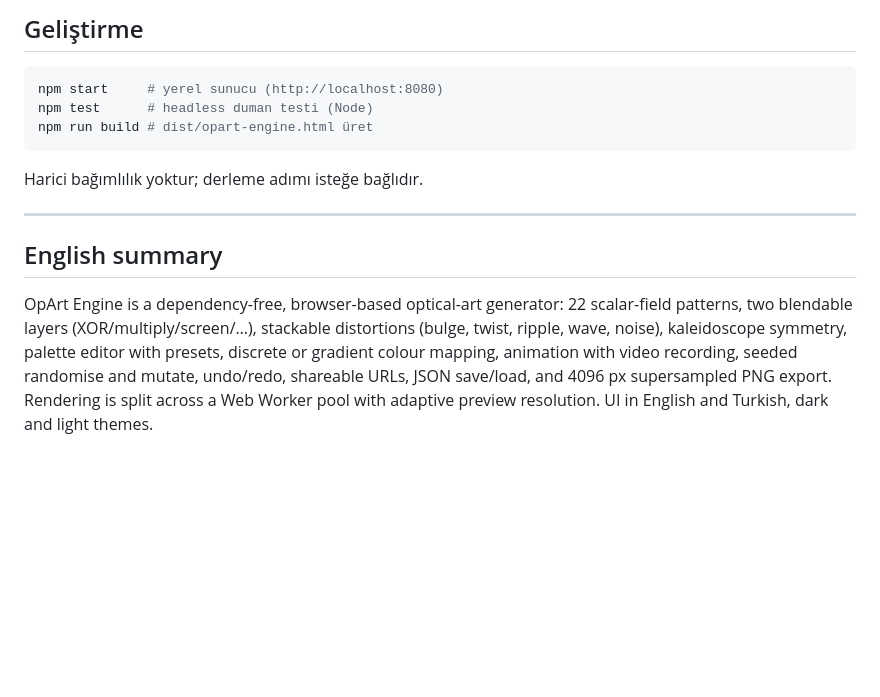
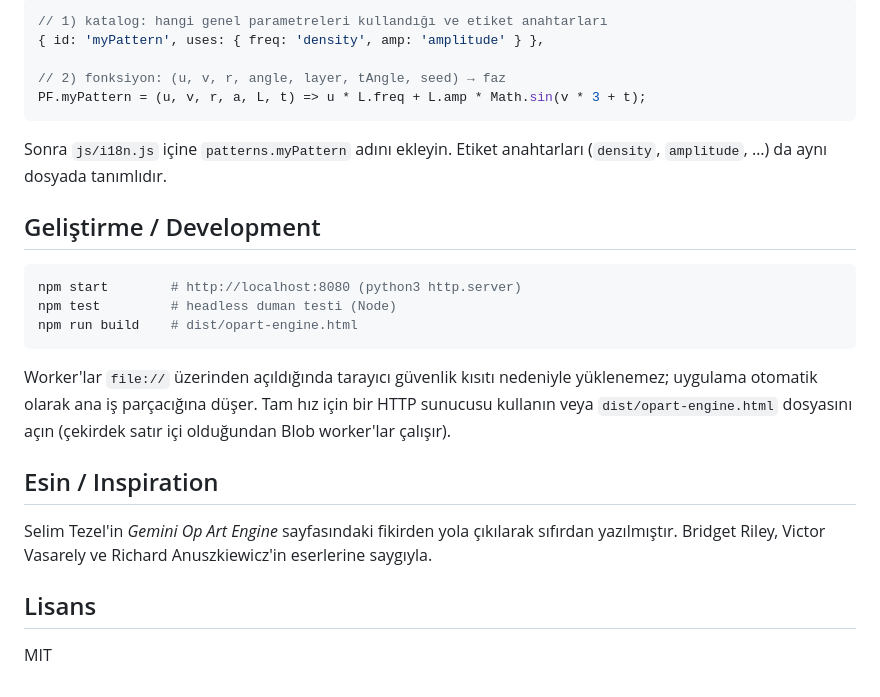
Before and after one commit to hakanatas/OpArtEEngine, a Markdown page: README.md, the part around one of its changes. Rendered like a GitHub page; blank space fills up the shorter version.

````diff
--- a/README.md
+++ b/README.md
@@ -80,20 +60,28 @@ Yeni bir desen eklemek için `js/core.js` içinde `PATTERNS` listesine bir kayı
 
-## Geliştirme
+```js
+// 1) katalog: hangi genel parametreleri kullandığı ve etiket anahtarları
+{ id: 'myPattern', uses: { freq: 'density', amp: 'amplitude' } },
+
+// 2) fonksiyon: (u, v, r, angle, layer, tAngle, seed) → faz
+PF.myPattern = (u, v, r, a, L, t) => u * L.freq + L.amp * Math.sin(v * 3 + t);
+```
+
+Sonra `js/i18n.js` içine `patterns.myPattern` adını ekleyin. Etiket anahtarları (`density`, `amplitude`, …) da aynı dosyada tanımlıdır.
+
+## Geliştirme / Development
 
 ```bash
-npm start     # yerel sunucu (http://localhost:8080)
-npm test      # headless duman testi (Node)
-npm run build # dist/opart-engine.html üret
+npm start        # http://localhost:8080 (python3 http.server)
+npm test         # headless duman testi (Node)
+npm run build    # dist/opart-engine.html
 ```
 
-Harici bağımlılık yoktur; derleme adımı isteğe bağlıdır.
+Worker'lar `file://` üzerinden açıldığında tarayıcı güvenlik kısıtı nedeniyle yüklenemez; uygulama otomatik olarak ana iş parçacığına düşer. Tam hız için bir HTTP sunucusu kullanın veya `dist/opart-engine.html` dosyasını açın (çekirdek satır içi olduğundan Blob worker'lar çalışır).
 
----
+## Esin / Inspiration
 
-## English summary
+Selim Tezel'in *Gemini Op Art Engine* sayfasındaki fikirden yola çıkılarak sıfırdan yazılmıştır. Bridget Riley, Victor Vasarely ve Richard Anuszkiewicz'in eserlerine saygıyla.
 
-OpArt Engine is a dependency-free, browser-based optical-art generator: 22 scalar-field patterns, two blendable
-layers (XOR/multiply/screen/…), stackable distortions (bulge, twist, ripple, wave, noise), kaleidoscope symmetry,
-palette editor with presets, discrete or gradient colour mapping, animation with video recording, seeded randomise
-and mutate, undo/redo, shareable URLs, JSON save/load, and 4096 px supersampled PNG export. Rendering is split
-across a Web Worker pool with adaptive preview resolution. UI in English and Turkish, dark and light themes.
+## Lisans
+
+MIT
````
Also changed, not shown: other parts of README.md (+40 -60 lines).
